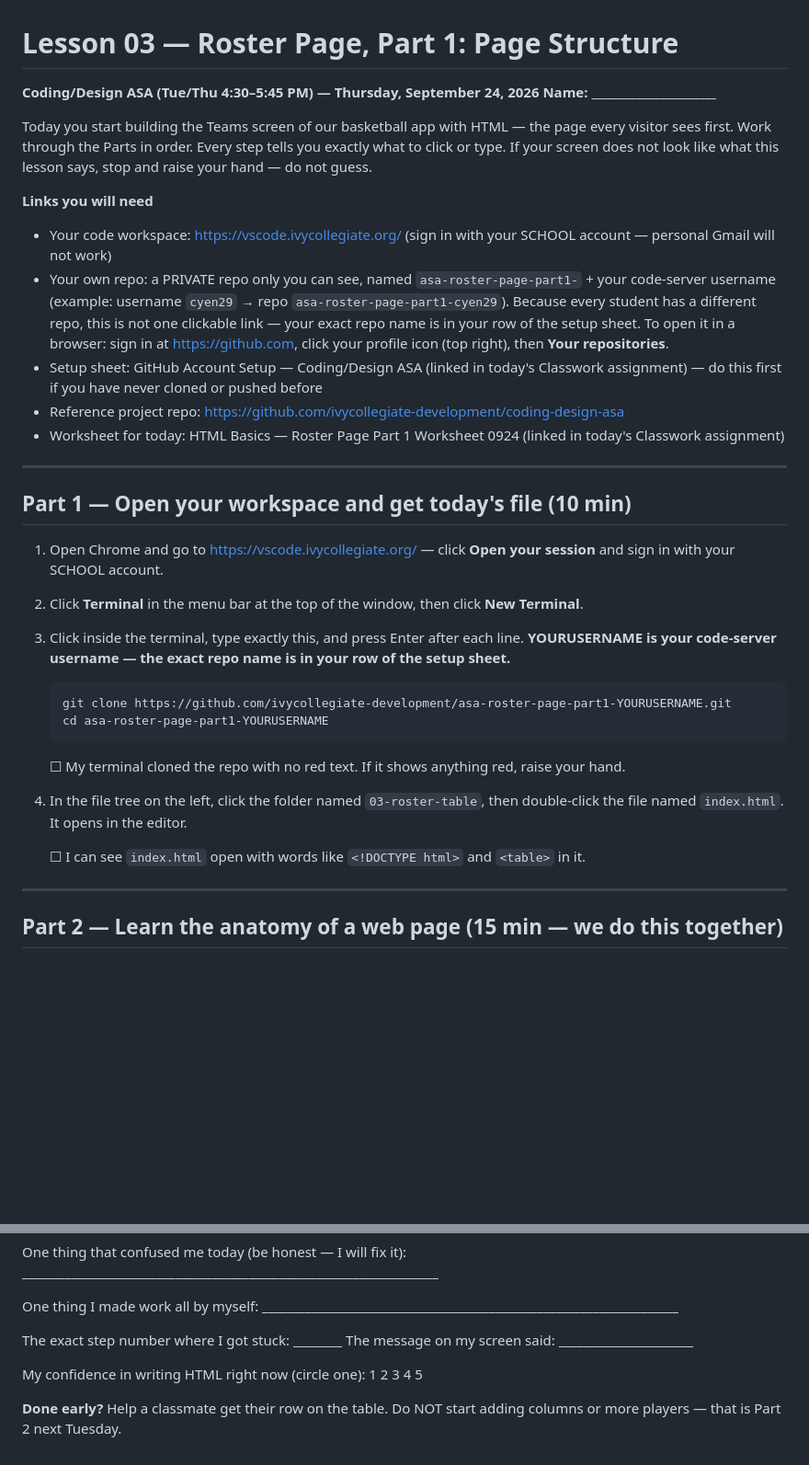
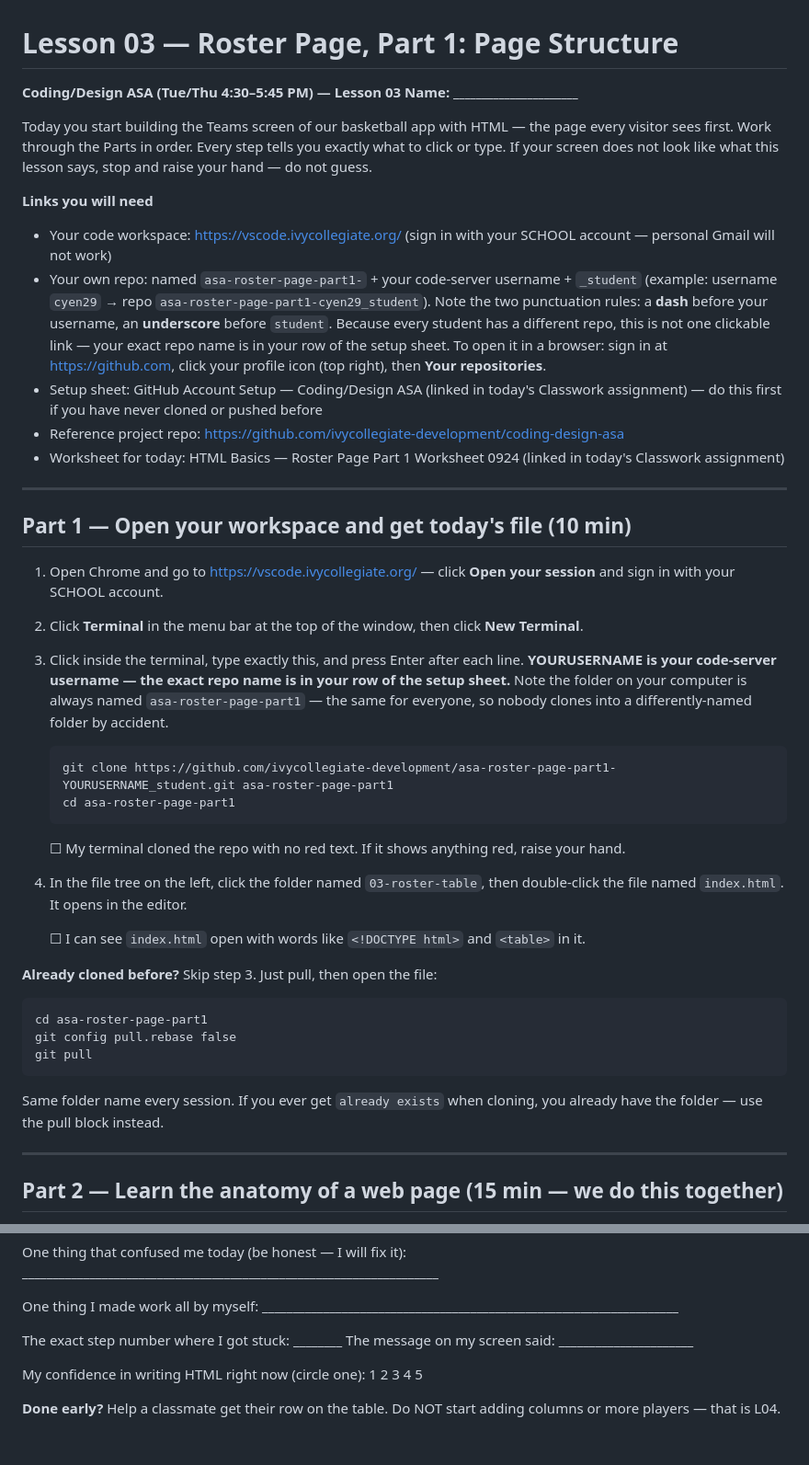
Before and after one commit to ivycollegiate-development/coding-design-asa, a Markdown page: 03-roster-table/L03-Roster-Page-Part-1.md, 2 parts joined by grey strips. Shown at 92% size. Drawn GitHub-style; blank space fills up the shorter version.

Commit message:
L03: Comp Math repo naming + fixed local folder convention

````diff
--- a/03-roster-table/L03-Roster-Page-Part-1.md
+++ b/03-roster-table/L03-Roster-Page-Part-1.md
@@ -1,6 +1,6 @@
 # Lesson 03 — Roster Page, Part 1: Page Structure
 
-**Coding/Design ASA (Tue/Thu 4:30–5:45 PM) — Thursday, September 24, 2026**
+**Coding/Design ASA (Tue/Thu 4:30–5:45 PM) — Lesson 03**
 **Name: ______________________**
 
 Today you start building the Teams screen of our basketball app with HTML — the page every visitor sees first. Work through the Parts in order. Every step tells you exactly what to click or type. If your screen does not look like what this lesson says, stop and raise your hand — do not guess.
@@ -8,7 +8,7 @@ Today you start building the Teams screen of our basketball app with HTML — th
 **Links you will need**
 
 - Your code workspace: https://vscode.ivycollegiate.org/ (sign in with your SCHOOL account — personal Gmail will not work)
-- Your own repo: a PRIVATE repo only you can see, named `asa-roster-page-part1-` + your code-server username (example: username `cyen29` → repo `asa-roster-page-part1-cyen29`). Because every student has a different repo, this is not one clickable link — your exact repo name is in your row of the setup sheet. To open it in a browser: sign in at https://github.com, click your profile icon (top right), then **Your repositories**.
+- Your own repo: named `asa-roster-page-part1-` + your code-server username + `_student` (example: username `cyen29` → repo `asa-roster-page-part1-cyen29_student`). Note the two punctuation rules: a **dash** before your username, an **underscore** before `student`. Because every student has a different repo, this is not one clickable link — your exact repo name is in your row of the setup sheet. To open it in a browser: sign in at https://github.com, click your profile icon (top right), then **Your repositories**.
 - Setup sheet: GitHub Account Setup — Coding/Design ASA (linked in today's Classwork assignment) — do this first if you have never cloned or pushed before
 - Reference project repo: https://github.com/ivycollegiate-development/coding-design-asa
 - Worksheet for today: HTML Basics — Roster Page Part 1 Worksheet 0924 (linked in today's Classwork assignment)
@@ -19,11 +19,11 @@ Today you start building the Teams screen of our basketball app with HTML — th
 
 1. Open Chrome and go to https://vscode.ivycollegiate.org/ — click **Open your session** and sign in with your SCHOOL account.
 2. Click **Terminal** in the menu bar at the top of the window, then click **New Terminal**.
-3. Click inside the terminal, type exactly this, and press Enter after each line. **YOURUSERNAME is your code-server username — the exact repo name is in your row of the setup sheet.**
+3. Click inside the terminal, type exactly this, and press Enter after each line. **YOURUSERNAME is your code-server username — the exact repo name is in your row of the setup sheet.** Note the folder on your computer is always named `asa-roster-page-part1` — the same for everyone, so nobody clones into a differently-named folder by accident.
 
    ```
-   git clone https://github.com/ivycollegiate-development/asa-roster-page-part1-YOURUSERNAME.git
-   cd asa-roster-page-part1-YOURUSERNAME
+   git clone https://github.com/ivycollegiate-development/asa-roster-page-part1-YOURUSERNAME_student.git asa-roster-page-part1
+   cd asa-roster-page-part1
    ```
 
    ☐ My terminal cloned the repo with no red text. If it shows anything red, raise your hand.
@@ -31,6 +31,16 @@ Today you start building the Teams screen of our basketball app with HTML — th
 4. In the file tree on the left, click the folder named `03-roster-table`, then double-click the file named `index.html`. It opens in the editor.
 
    ☐ I can see `index.html` open with words like `<!DOCTYPE html>` and `<table>` in it.
+
+**Already cloned before?** Skip step 3. Just pull, then open the file:
+
+```
+cd asa-roster-page-part1
+git config pull.rebase false
+git pull
+```
+
+Same folder name every session. If you ever get `already exists` when cloning, you already have the folder — use the pull block instead.
 
 ---
 
@@ -176,4 +186,4 @@ The exact step number where I got stuck: ________     The message on my screen s
 
 My confidence in writing HTML right now (circle one):   1   2   3   4   5
 
-**Done early?** Help a classmate get their row on the table. Do NOT start adding columns or more players — that is Part 2 next Tuesday.
+**Done early?** Help a classmate get their row on the table. Do NOT start adding columns or more players — that is L04.
````
